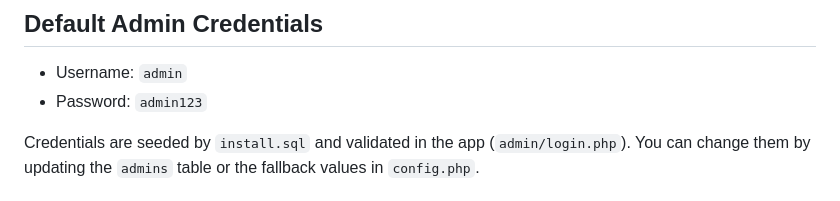
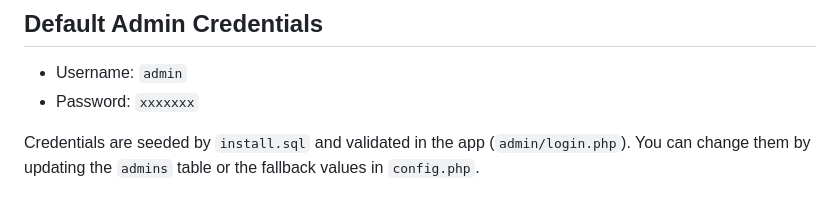
Before and after one commit to Akhiofficial/hotel-app, a Markdown page: README.md, the part around the change. GitHub-like rendering.

```diff
--- a/README.md
+++ b/README.md
@@ -51,7 +51,7 @@ A simple PHP/MySQL hotel reservation system with a public booking site and an ad
 
 ## Default Admin Credentials
 - Username: `admin`
-- Password: `admin123`
+- Password: `xxxxxxx`
 
 Credentials are seeded by `install.sql` and validated in the app (`admin/login.php`). You can change them by updating the `admins` table or the fallback values in `config.php`.
 
```
